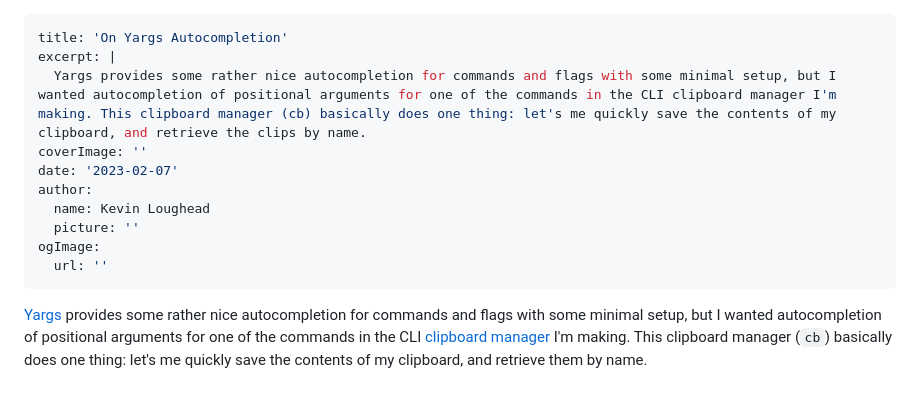
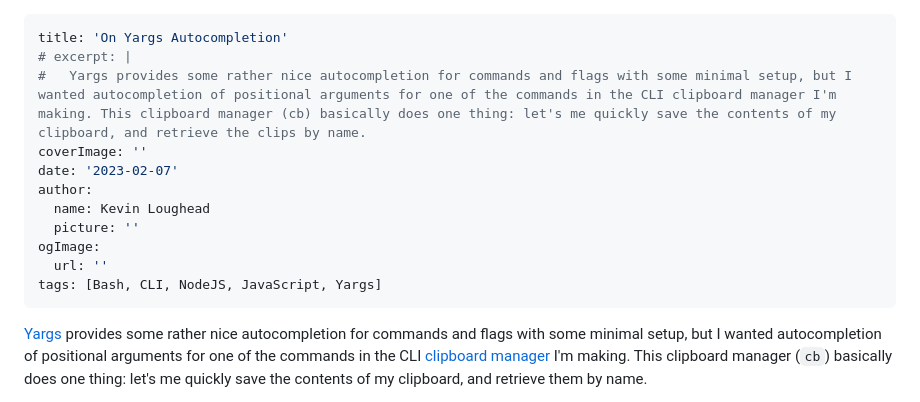
Before and after one commit to kvnloughead/blog, a Markdown page: src/posts/yargs-autocompletion.md, the part around the change. GitHub-like rendering.

Commit message:
Add tags to post

```diff
--- a/src/posts/yargs-autocompletion.md
+++ b/src/posts/yargs-autocompletion.md
@@ -1,7 +1,7 @@
 ---
 title: 'On Yargs Autocompletion'
-excerpt: |
-  Yargs provides some rather nice autocompletion for commands and flags with some minimal setup, but I wanted autocompletion of positional arguments for one of the commands in the CLI clipboard manager I'm making. This clipboard manager (cb) basically does one thing: let's me quickly save the contents of my clipboard, and retrieve the clips by name.
+# excerpt: |
+#   Yargs provides some rather nice autocompletion for commands and flags with some minimal setup, but I wanted autocompletion of positional arguments for one of the commands in the CLI clipboard manager I'm making. This clipboard manager (cb) basically does one thing: let's me quickly save the contents of my clipboard, and retrieve the clips by name.
 coverImage: ''
 date: '2023-02-07'
 author:
@@ -9,6 +9,7 @@ author:
   picture: ''
 ogImage:
   url: ''
+tags: [Bash, CLI, NodeJS, JavaScript, Yargs]
 ---
 
 [Yargs](https://yargs.js.org/) provides some rather nice autocompletion for commands and flags with some minimal setup, but I wanted autocompletion of positional arguments for one of the commands in the CLI [clipboard manager](https://github.com/kvnloughead/clipboard-manager) I'm making. This clipboard manager (`cb`) basically does one thing: let's me quickly save the contents of my clipboard, and retrieve them by name.
```
